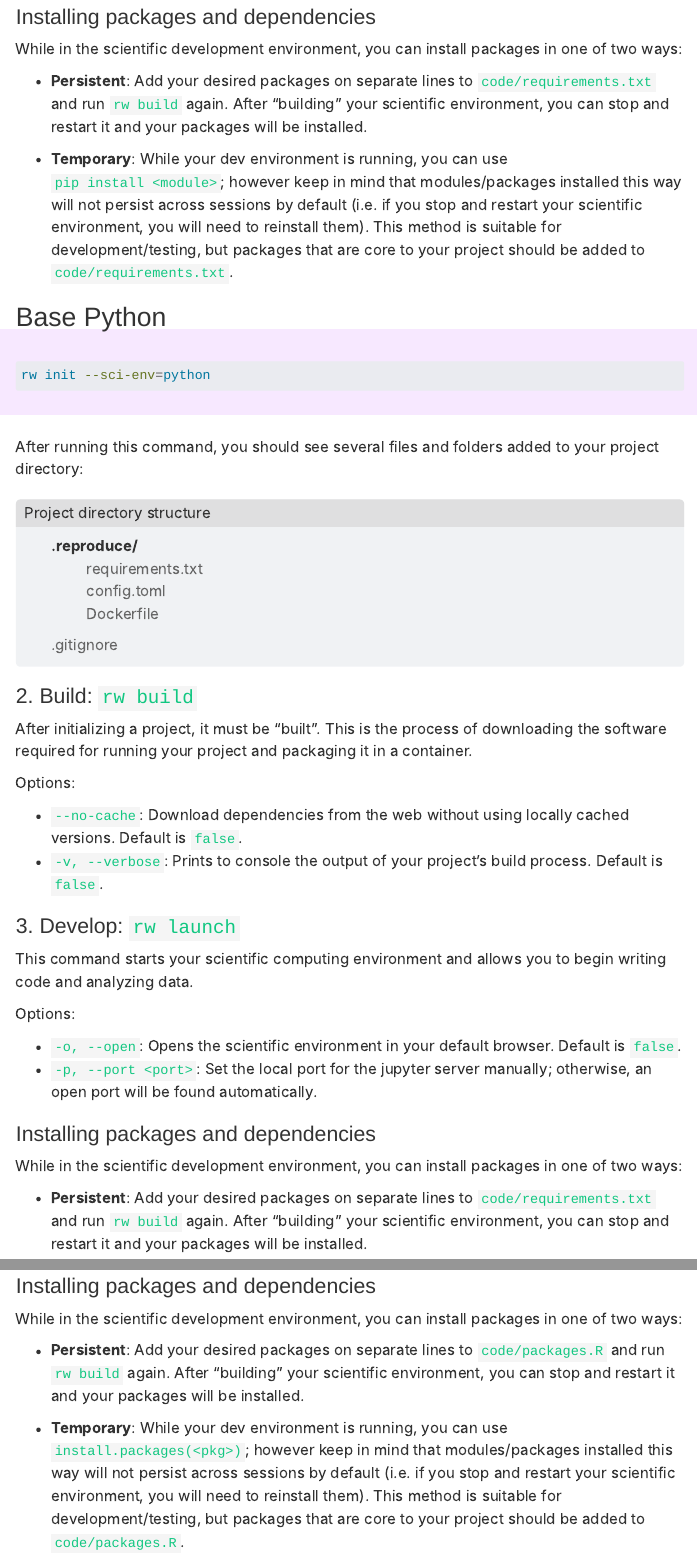
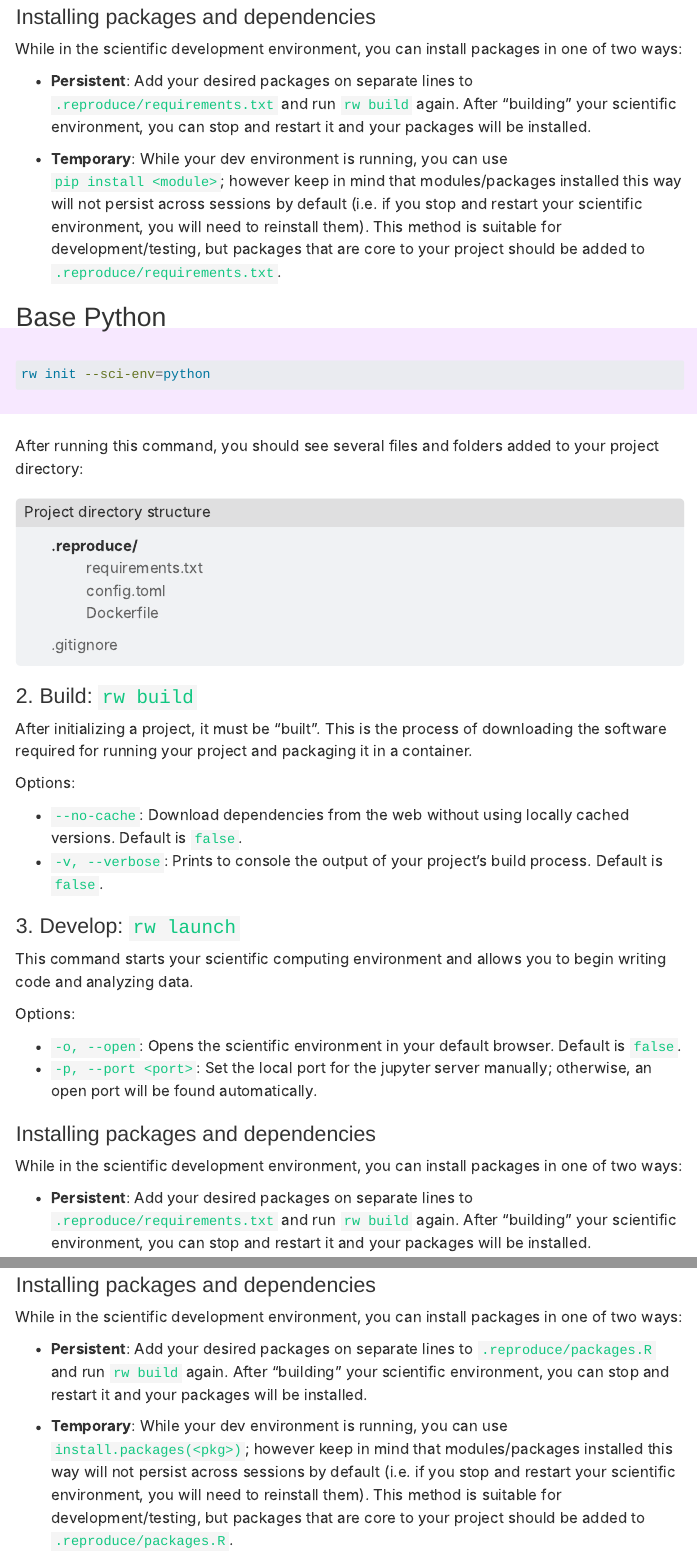
Before and after one commit to reproduce-work/rw-main-site, a Quarto document (quarto/docs/getting-started.qmd): the page in a window 1100 px wide, from 2740 px down, and a second part further down, joined at a grey line. Rendered offline with R 4.5, knitr and Pandoc in place of Quarto, with nearby package versions; menus at the side of the page are left out.

Commit message:
tab content

```diff
--- a/quarto/docs/getting-started.qmd
+++ b/quarto/docs/getting-started.qmd
@@ -182,9 +182,9 @@ Options:
 
 While in the scientific development environment, you can install packages in one of two ways:
 
-- **Persistent**: Add your desired packages on separate lines to `code/requirements.txt` and run `rw build` again. After "building" your scientific environment, you can stop and restart it and your packages will be installed.
+- **Persistent**: Add your desired packages on separate lines to `.reproduce/requirements.txt` and run `rw build` again. After "building" your scientific environment, you can stop and restart it and your packages will be installed.
 
-- **Temporary**: While your dev environment is running, you can use `pip install <module>`; however keep in mind that modules/packages installed this way will not persist across sessions by default (i.e. if you stop and restart your scientific environment, you will need to reinstall them). This method is suitable for development/testing, but packages that are core to your project should be added to `code/requirements.txt`.
+- **Temporary**: While your dev environment is running, you can use `pip install <module>`; however keep in mind that modules/packages installed this way will not persist across sessions by default (i.e. if you stop and restart your scientific environment, you will need to reinstall them). This method is suitable for development/testing, but packages that are core to your project should be added to `.reproduce/requirements.txt`.
 
 
 ## Base Python
@@ -240,5 +240,5 @@ Options:
 
 While in the scientific development environment, you can install packages in one of two ways:
 
-- **Persistent**: Add your desired packages on separate lines to `code/requirements.txt` and run `rw build` again. After "building" your scientific environment, you can stop and restart it and your packages will be installed.
+- **Persistent**: Add your desired packages on separate lines to `.reproduce/requirements.txt` and run `rw build` again. After "building" your scientific environment, you can stop and restart it and your packages will be installed.
 
@@ -302,9 +302,9 @@ Options:
 
 While in the scientific development environment, you can install packages in one of two ways:
 
-- **Persistent**: Add your desired packages on separate lines to `code/packages.R` and run `rw build` again. After "building" your scientific environment, you can stop and restart it and your packages will be installed.
+- **Persistent**: Add your desired packages on separate lines to `.reproduce/packages.R` and run `rw build` again. After "building" your scientific environment, you can stop and restart it and your packages will be installed.
 
-- **Temporary**: While your dev environment is running, you can use `install.packages(<pkg>)`; however keep in mind that modules/packages installed this way will not persist across sessions by default (i.e. if you stop and restart your scientific environment, you will need to reinstall them). This method is suitable for development/testing, but packages that are core to your project should be added to `code/packages.R`.
+- **Temporary**: While your dev environment is running, you can use `install.packages(<pkg>)`; however keep in mind that modules/packages installed this way will not persist across sessions by default (i.e. if you stop and restart your scientific environment, you will need to reinstall them). This method is suitable for development/testing, but packages that are core to your project should be added to `.reproduce/packages.R`.
 
 
 
```
Also changed, not shown: quarto/.quarto/idx/docs/getting-started.qmd.json, quarto/docs/getting-started.qmd (2 more changed lines), 4 other files.
